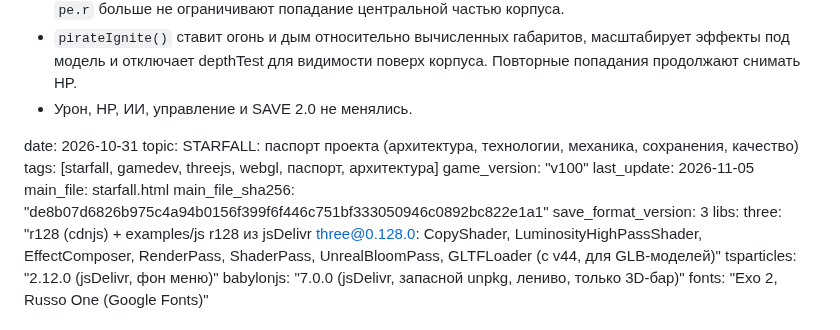
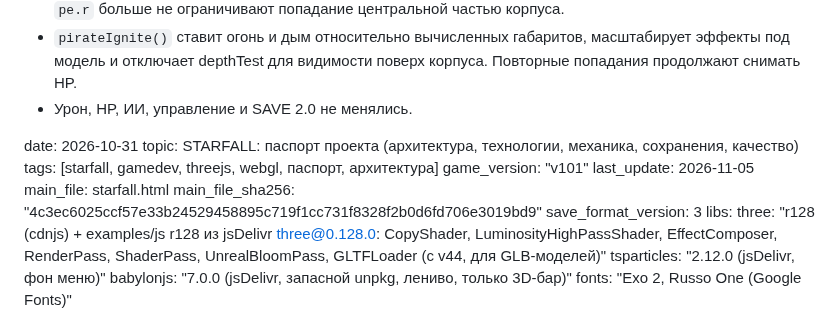
Before and after one commit to gipromeh/Starfall, a Markdown page: STARFALL_PASSPORT.md, the part around the change. GitHub-like rendering.

Commit message:
Sync v101 passport and HTML integrity hash

```diff
--- a/STARFALL_PASSPORT.md
+++ b/STARFALL_PASSPORT.md
@@ -242,10 +242,10 @@
 date: 2026-10-31
 topic: STARFALL: паспорт проекта (архитектура, технологии, механика, сохранения, качество)
 tags: [starfall, gamedev, threejs, webgl, паспорт, архитектура]
-game_version: "v100"
+game_version: "v101"
 last_update: 2026-11-05
 main_file: starfall.html
-main_file_sha256: "de8b07d6826b975c4a94b0156f399f6f446c751bf333050946c0892bc822e1a1"
+main_file_sha256: "4c3ec6025ccf57e33b24529458895c719f1cc731f8328f2b0d6fd706e3019bd9"
 save_format_version: 3
 libs:
   three: "r128 (cdnjs) + examples/js r128 из jsDelivr three@0.128.0: CopyShader, LuminosityHighPassShader, EffectComposer, RenderPass, ShaderPass, UnrealBloomPass, GLTFLoader (с v44, для GLB-моделей)"
```
